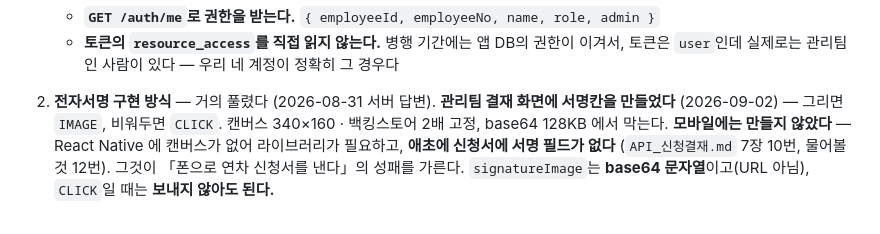
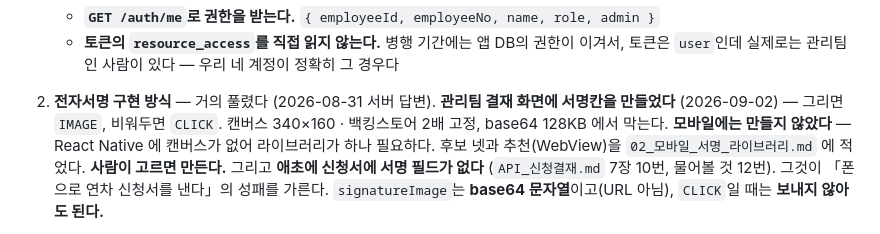
Before and after one commit to DVI-DGSW-26/Hi_yo, a Markdown page: docs/00_문서_인덱스.md, the part around the change. Rendered like a GitHub page.

Commit message:
docs: 인덱스에서 서명 제안서를 가리키게 했다
「전자서명 구현 방식」 항목이 「모바일에는 만들지 않았다」에서 멈춰 있었다.
왜 못 만드는지와 어디를 보면 되는지를 잇는다.

Co-Authored-By: Claude Opus 5 (1M context) <noreply@anthropic.com>
Claude-Session: https://claude.ai/code/session_01Wq6fHdhrL47Lnwn4ZMXj7b

```diff
--- a/docs/00_문서_인덱스.md
+++ b/docs/00_문서_인덱스.md
@@ -144,7 +144,9 @@ S-503은 명세서 3장에 절이 있으나 상태 흐름 서술 3문장이 전
 2. **전자서명 구현 방식** — 거의 풀렸다 (2026-08-31 서버 답변).
    **관리팀 결재 화면에 서명칸을 만들었다** (2026-09-02) — 그리면 `IMAGE`, 비워두면
    `CLICK`. 캔버스 340×160 · 백킹스토어 2배 고정, base64 128KB 에서 막는다.
-   **모바일에는 만들지 않았다** — React Native 에 캔버스가 없어 라이브러리가 필요하고,
+   **모바일에는 만들지 않았다** — React Native 에 캔버스가 없어 라이브러리가 하나 필요하다.
+   후보 넷과 추천(WebView)을 `02_모바일_서명_라이브러리.md` 에 적었다. **사람이 고르면 만든다.**
+   그리고
    **애초에 신청서에 서명 필드가 없다** (`API_신청결재.md` 7장 10번, 물어볼 것 12번).
    그것이 「폰으로 연차 신청서를 낸다」의 성패를 가른다.
    `signatureImage`는 **base64 문자열**이고(URL 아님), `CLICK`일 때는 **보내지 않아도 된다.**
```
